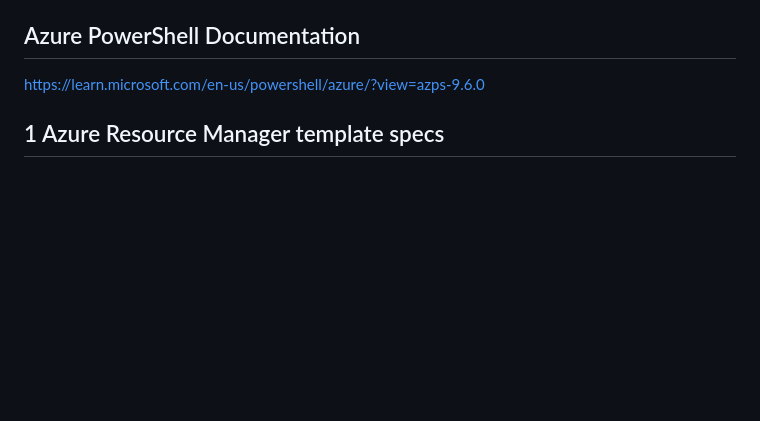
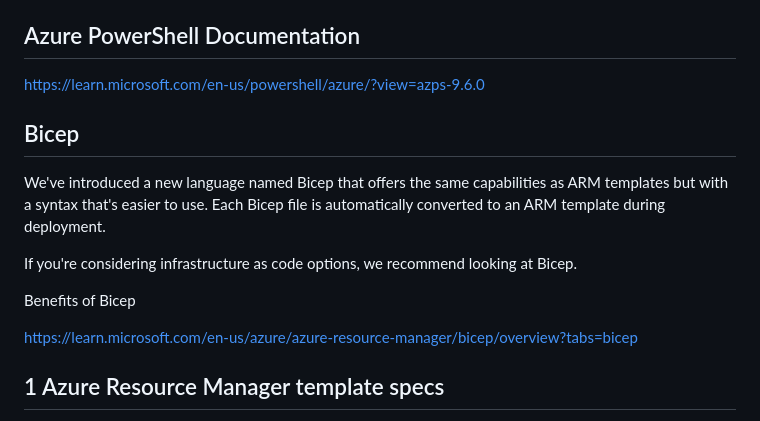
Before and after one commit to spawnmarvel/azure-automation-bicep-and-labs, a Markdown page: README.md, the part around the change. GitHub-like rendering; blank space fills up the shorter version.

```diff
--- a/README.md
+++ b/README.md
@@ -296,6 +296,17 @@ Use or view template that was deployed
 
 https://learn.microsoft.com/en-us/powershell/azure/?view=azps-9.6.0
 
+## Bicep
+
+We've introduced a new language named Bicep that offers the same capabilities as ARM templates but with a syntax that's easier to use. Each Bicep file is automatically converted to an ARM template during deployment.
+
+If you're considering infrastructure as code options, we recommend looking at Bicep.
+
+
+Benefits of Bicep
+
+https://learn.microsoft.com/en-us/azure/azure-resource-manager/bicep/overview?tabs=bicep
+
 ## 1 Azure Resource Manager template specs
 
 https://learn.microsoft.com/en-us/azure/azure-resource-manager/templates/template-specs?tabs=azure-powershell
```
Also changed, not shown: renew-certificate-2024/README.md (renamed from renew-certificate/README.md).
